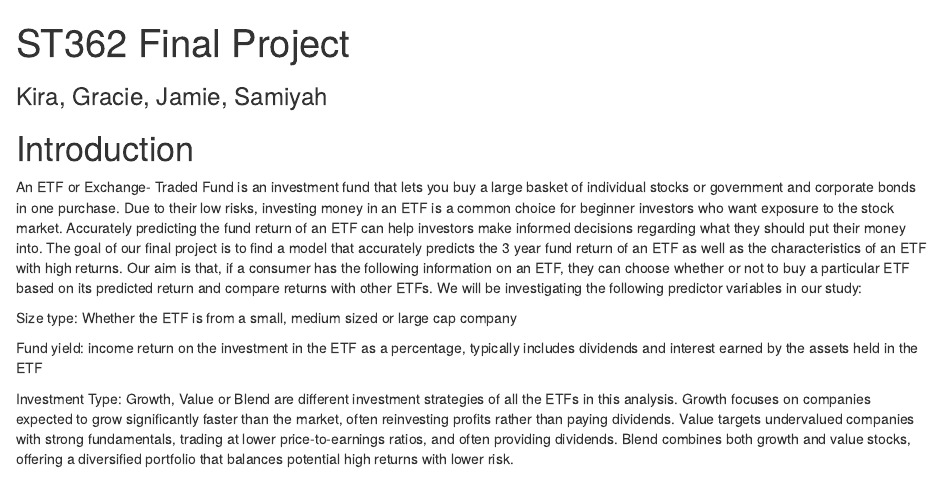
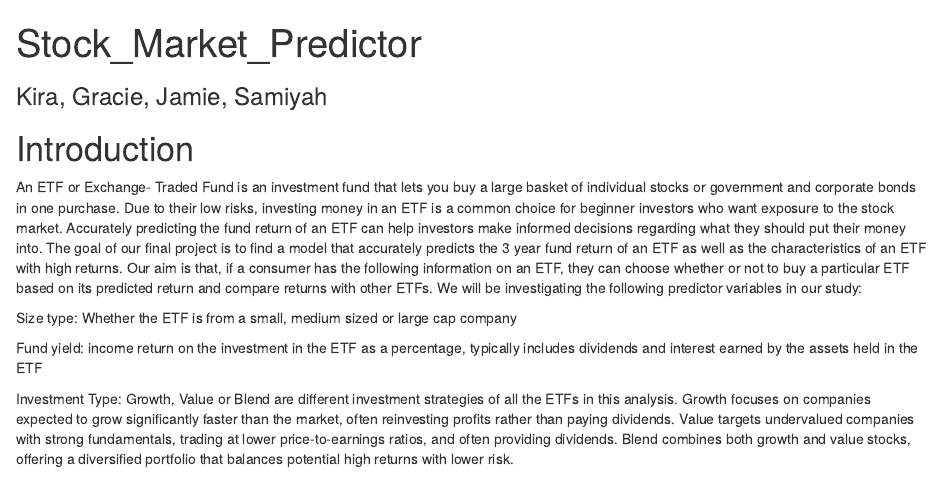
Before and after one commit to kiranrohra-afk/Stock-Market-Returns-Predictor, an R Markdown document (Stock_Market_Predictor.Rmd): the page in a window 1100 px wide, from its top. Rendered offline with R 4.5, knitr and Pandoc, with nearby package versions; some code elsewhere in the file could not run offline.

Commit message:
Rename File

```diff
--- a/ST362 Final Project 2.Rmd
+++ b/Stock_Market_Predictor.Rmd
@@ -1,5 +1,5 @@
 ---
-title: "ST362 Final Project"
+title: "Stock_Market_Predictor"
 subtitle: "Kira, Gracie, Jamie, Samiyah" #
 output: html_notebook
 editor_options:
```
